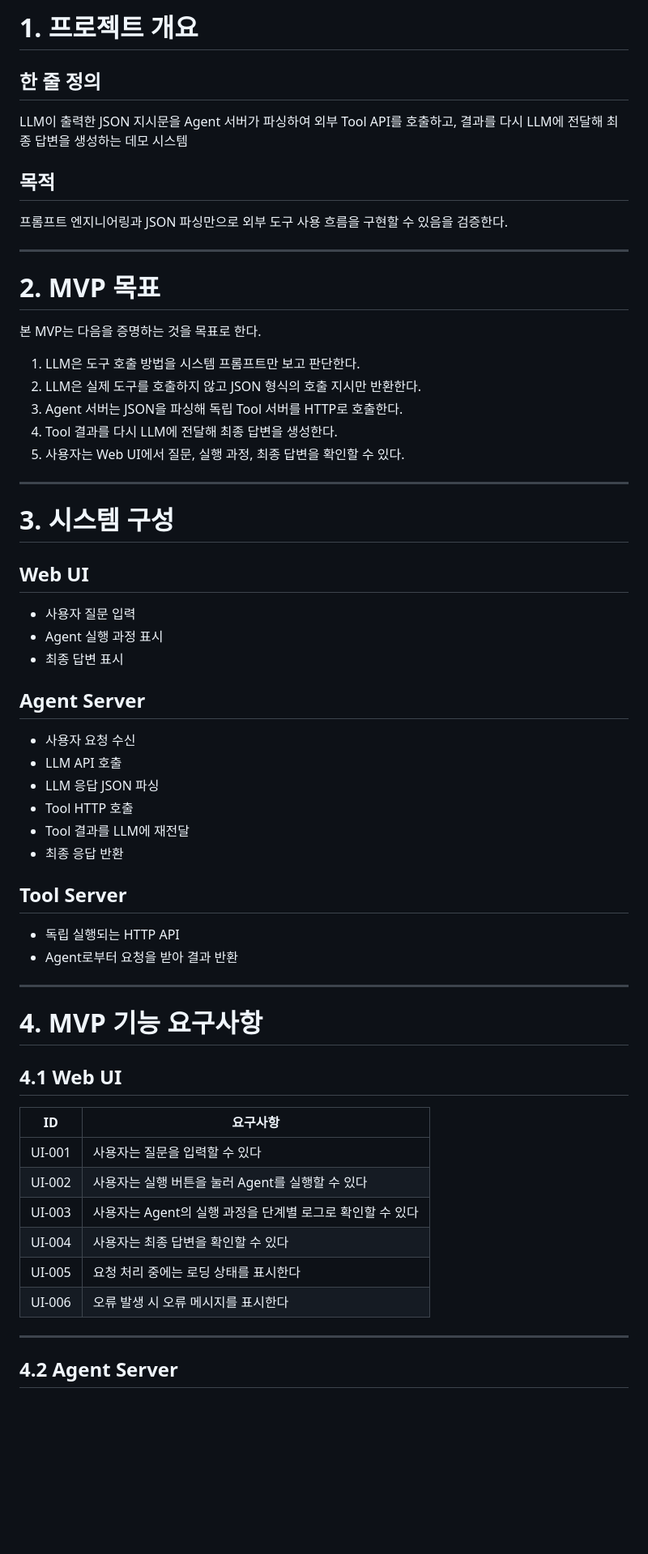
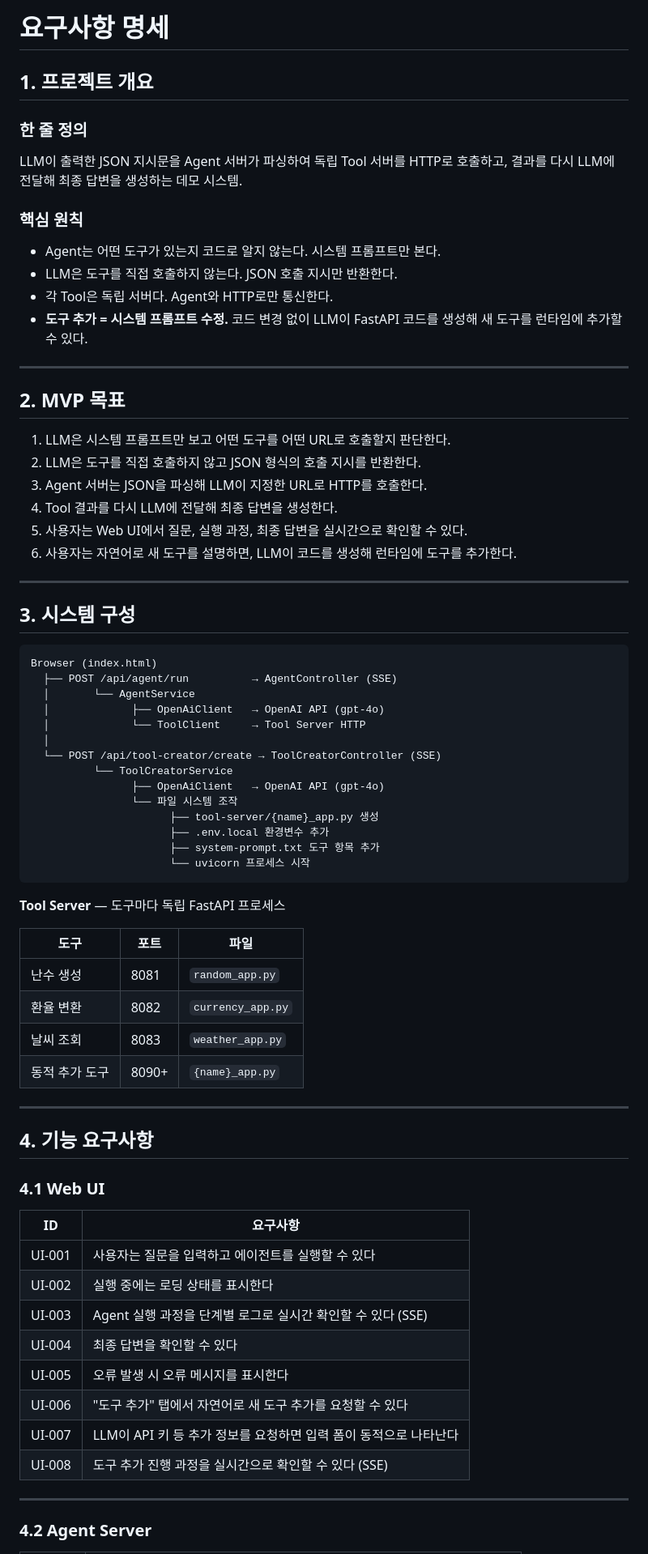
Before and after one commit to theo-s-park/demoAgent, a Markdown page: requirements.md, the part around one of its changes. Shown at 81% size. Drawn GitHub-style; blank space fills up the shorter version.

````diff
--- a/requirements.md
+++ b/requirements.md
@@ -1,60 +1,75 @@
-# 1. 프로젝트 개요
+# 요구사항 명세
 
-## 한 줄 정의
-LLM이 출력한 JSON 지시문을 Agent 서버가 파싱하여 외부 Tool API를 호출하고, 결과를 다시 LLM에 전달해 최종 답변을 생성하는 데모 시스템
+## 1. 프로젝트 개요
 
-## 목적
-프롬프트 엔지니어링과 JSON 파싱만으로 외부 도구 사용 흐름을 구현할 수 있음을 검증한다.
+### 한 줄 정의
+LLM이 출력한 JSON 지시문을 Agent 서버가 파싱하여 독립 Tool 서버를 HTTP로 호출하고, 결과를 다시 LLM에 전달해 최종 답변을 생성하는 데모 시스템.
+
+### 핵심 원칙
+- Agent는 어떤 도구가 있는지 코드로 알지 않는다. 시스템 프롬프트만 본다.
+- LLM은 도구를 직접 호출하지 않는다. JSON 호출 지시만 반환한다.
+- 각 Tool은 독립 서버다. Agent와 HTTP로만 통신한다.
+- **도구 추가 = 시스템 프롬프트 수정.** 코드 변경 없이 LLM이 FastAPI 코드를 생성해 새 도구를 런타임에 추가할 수 있다.
 
 ---
 
-# 2. MVP 목표
+## 2. MVP 목표
 
-본 MVP는 다음을 증명하는 것을 목표로 한다.
-
-1. LLM은 도구 호출 방법을 시스템 프롬프트만 보고 판단한다.
-2. LLM은 실제 도구를 호출하지 않고 JSON 형식의 호출 지시만 반환한다.
-3. Agent 서버는 JSON을 파싱해 독립 Tool 서버를 HTTP로 호출한다.
+1. LLM은 시스템 프롬프트만 보고 어떤 도구를 어떤 URL로 호출할지 판단한다.
+2. LLM은 도구를 직접 호출하지 않고 JSON 형식의 호출 지시를 반환한다.
+3. Agent 서버는 JSON을 파싱해 LLM이 지정한 URL로 HTTP를 호출한다.
 4. Tool 결과를 다시 LLM에 전달해 최종 답변을 생성한다.
-5. 사용자는 Web UI에서 질문, 실행 과정, 최종 답변을 확인할 수 있다.
+5. 사용자는 Web UI에서 질문, 실행 과정, 최종 답변을 실시간으로 확인할 수 있다.
+6. 사용자는 자연어로 새 도구를 설명하면, LLM이 코드를 생성해 런타임에 도구를 추가한다.
 
 ---
 
-# 3. 시스템 구성
+## 3. 시스템 구성
 
-## Web UI
-- 사용자 질문 입력
-- Agent 실행 과정 표시
-- 최종 답변 표시
+```
+Browser (index.html)
+  ├── POST /api/agent/run          → AgentController (SSE)
+  │       └── AgentService
+  │             ├── OpenAiClient   → OpenAI API (gpt-4o)
+  │             └── ToolClient     → Tool Server HTTP
+  │
+  └── POST /api/tool-creator/create → ToolCreatorController (SSE)
+          └── ToolCreatorService
+                ├── OpenAiClient   → OpenAI API (gpt-4o)
+                └── 파일 시스템 조작
+                      ├── tool-server/{name}_app.py 생성
+                      ├── .env.local 환경변수 추가
+                      ├── system-prompt.txt 도구 항목 추가
+                      └── uvicorn 프로세스 시작
+```
 
-## Agent Server
-- 사용자 요청 수신
-- LLM API 호출
-- LLM 응답 JSON 파싱
-- Tool HTTP 호출
-- Tool 결과를 LLM에 재전달
-- 최종 응답 반환
+**Tool Server** — 도구마다 독립 FastAPI 프로세스
 
-## Tool Server
-- 독립 실행되는 HTTP API
-- Agent로부터 요청을 받아 결과 반환
+| 도구 | 포트 | 파일 |
+|------|------|------|
+| 난수 생성 | 8081 | `random_app.py` |
+| 환율 변환 | 8082 | `currency_app.py` |
+| 날씨 조회 | 8083 | `weather_app.py` |
+| 동적 추가 도구 | 8090+ | `{name}_app.py` |
 
 ---
 
-# 4. MVP 기능 요구사항
+## 4. 기능 요구사항
 
-## 4.1 Web UI
+### 4.1 Web UI
 
-| ID     | 요구사항 |
-|--------|----------|
-| UI-001 | 사용자는 질문을 입력할 수 있다 |
-| UI-002 | 사용자는 실행 버튼을 눌러 Agent를 실행할 수 있다 |
-| UI-003 | 사용자는 Agent의 실행 과정을 단계별 로그로 확인할 수 있다 |
-| UI-004 | 사용자는 최종 답변을 확인할 수 있다 |
-| UI-005 | 요청 처리 중에는 로딩 상태를 표시한다 |
-| UI-006 | 오류 발생 시 오류 메시지를 표시한다 |
+| ID | 요구사항 |
+|----|----------|
+| UI-001 | 사용자는 질문을 입력하고 에이전트를 실행할 수 있다 |
+| UI-002 | 실행 중에는 로딩 상태를 표시한다 |
+| UI-003 | Agent 실행 과정을 단계별 로그로 실시간 확인할 수 있다 (SSE) |
+| UI-004 | 최종 답변을 확인할 수 있다 |
+| UI-005 | 오류 발생 시 오류 메시지를 표시한다 |
+| UI-006 | "도구 추가" 탭에서 자연어로 새 도구 추가를 요청할 수 있다 |
+| UI-007 | LLM이 API 키 등 추가 정보를 요청하면 입력 폼이 동적으로 나타난다 |
+| UI-008 | 도구 추가 진행 과정을 실시간으로 확인할 수 있다 (SSE) |
 
 ---
 
-## 4.2 Agent Server
+### 4.2 Agent Server
 
````
Also changed, not shown: other parts of requirements.md (+108 -46 lines), 1 other file.
